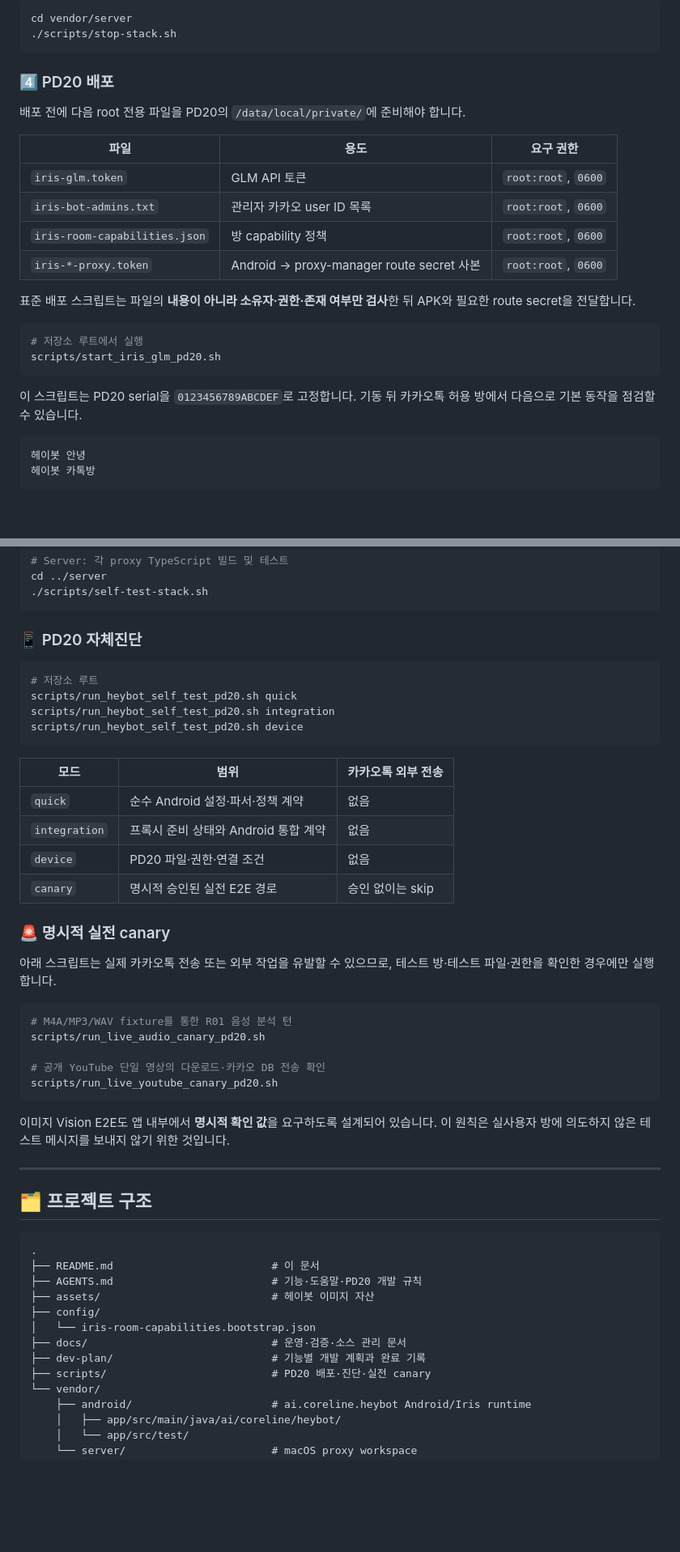
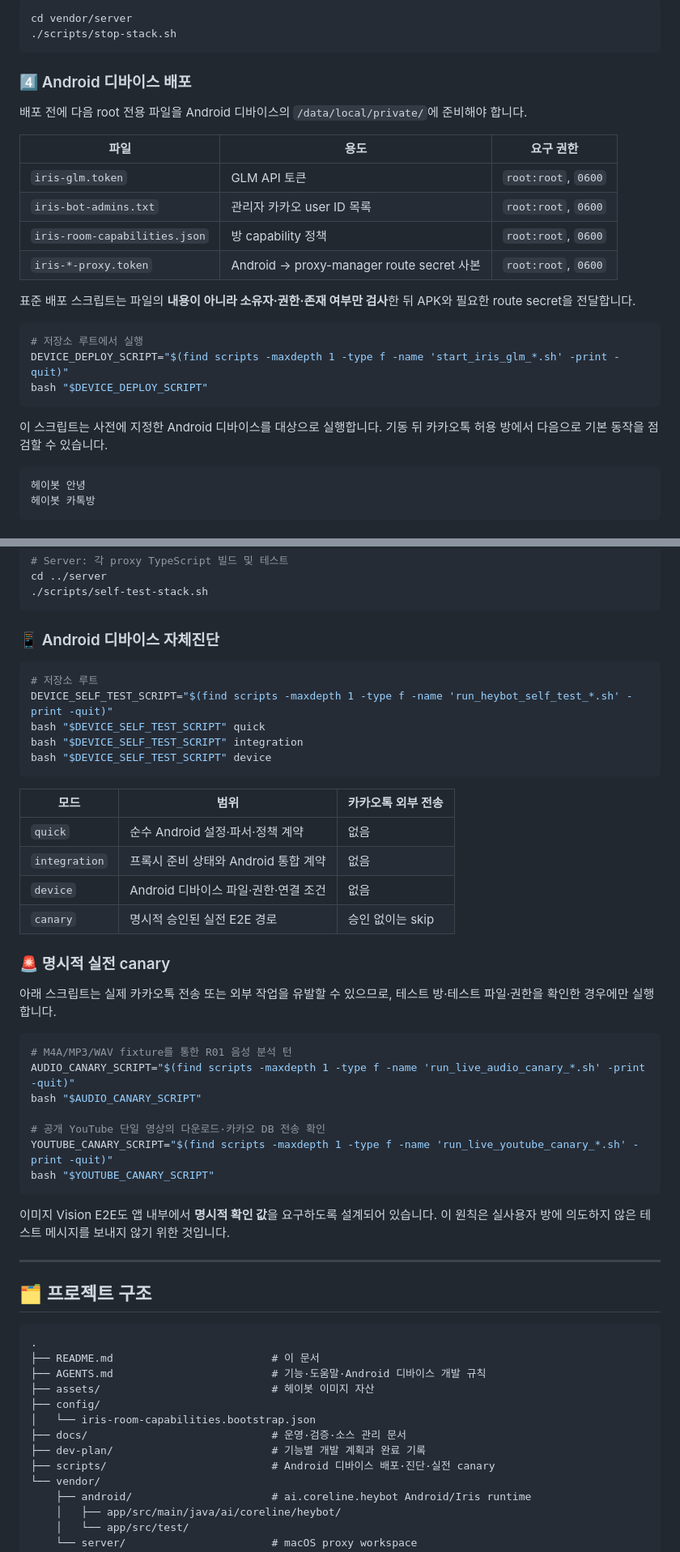
Before and after one commit to coreline-ai/kakao-heybot-auto, a Markdown page: README.md, 2 parts joined by grey strips. Shown at 81% size. Rendered like a GitHub page; blank space fills up the shorter version.

Commit message:
docs: generalize Android device references

````diff
--- a/README.md
+++ b/README.md
@@ -408,9 +408,9 @@ cd vendor/server
 ./scripts/stop-stack.sh
 ```
 
-### 4️⃣ PD20 배포
+### 4️⃣ Android 디바이스 배포
 
-배포 전에 다음 root 전용 파일을 PD20의 `/data/local/private/`에 준비해야 합니다.
+배포 전에 다음 root 전용 파일을 Android 디바이스의 `/data/local/private/`에 준비해야 합니다.
 
 | 파일 | 용도 | 요구 권한 |
 | --- | --- | --- |
@@ -423,10 +423,11 @@ cd vendor/server
 
 ```bash
 # 저장소 루트에서 실행
-scripts/start_iris_glm_pd20.sh
+DEVICE_DEPLOY_SCRIPT="$(find scripts -maxdepth 1 -type f -name 'start_iris_glm_*.sh' -print -quit)"
+bash "$DEVICE_DEPLOY_SCRIPT"
 ```
 
-이 스크립트는 PD20 serial을 `0123456789ABCDEF`로 고정합니다. 기동 뒤 카카오톡 허용 방에서 다음으로 기본 동작을 점검할 수 있습니다.
+이 스크립트는 사전에 지정한 Android 디바이스를 대상으로 실행합니다. 기동 뒤 카카오톡 허용 방에서 다음으로 기본 동작을 점검할 수 있습니다.
 
 ```text
 헤이봇 안녕
@@ -500,20 +501,21 @@ cd ../server
 ./scripts/self-test-stack.sh
 ```
 
-### 📱 PD20 자체진단
+### 📱 Android 디바이스 자체진단
 
 ```bash
 # 저장소 루트
-scripts/run_heybot_self_test_pd20.sh quick
-scripts/run_heybot_self_test_pd20.sh integration
-scripts/run_heybot_self_test_pd20.sh device
+DEVICE_SELF_TEST_SCRIPT="$(find scripts -maxdepth 1 -type f -name 'run_heybot_self_test_*.sh' -print -quit)"
+bash "$DEVICE_SELF_TEST_SCRIPT" quick
+bash "$DEVICE_SELF_TEST_SCRIPT" integration
+bash "$DEVICE_SELF_TEST_SCRIPT" device
 ```
 
 | 모드 | 범위 | 카카오톡 외부 전송 |
 | --- | --- | --- |
 | `quick` | 순수 Android 설정·파서·정책 계약 | 없음 |
 | `integration` | 프록시 준비 상태와 Android 통합 계약 | 없음 |
-| `device` | PD20 파일·권한·연결 조건 | 없음 |
+| `device` | Android 디바이스 파일·권한·연결 조건 | 없음 |
 | `canary` | 명시적 승인된 실전 E2E 경로 | 승인 없이는 skip |
 
 ### 🚨 명시적 실전 canary
@@ -522,10 +524,12 @@ scripts/run_heybot_self_test_pd20.sh device
 
 ```bash
 # M4A/MP3/WAV fixture를 통한 R01 음성 분석 턴
-scripts/run_live_audio_canary_pd20.sh
+AUDIO_CANARY_SCRIPT="$(find scripts -maxdepth 1 -type f -name 'run_live_audio_canary_*.sh' -print -quit)"
+bash "$AUDIO_CANARY_SCRIPT"
 
 # 공개 YouTube 단일 영상의 다운로드·카카오 DB 전송 확인
-scripts/run_live_youtube_canary_pd20.sh
+YOUTUBE_CANARY_SCRIPT="$(find scripts -maxdepth 1 -type f -name 'run_live_youtube_canary_*.sh' -print -quit)"
+bash "$YOUTUBE_CANARY_SCRIPT"
 ```
 
 이미지 Vision E2E도 앱 내부에서 **명시적 확인 값**을 요구하도록 설계되어 있습니다. 이 원칙은 실사용자 방에 의도하지 않은 테스트 메시지를 보내지 않기 위한 것입니다.
@@ -539,13 +543,13 @@ scripts/run_live_youtube_canary_pd20.sh
 ```text
 .
 ├── README.md                         # 이 문서
-├── AGENTS.md                         # 기능·도움말·PD20 개발 규칙
+├── AGENTS.md                         # 기능·도움말·Android 디바이스 개발 규칙
 ├── assets/                           # 헤이봇 이미지 자산
 ├── config/
 │   └── iris-room-capabilities.bootstrap.json
 ├── docs/                             # 운영·검증·소스 관리 문서
 ├── dev-plan/                         # 기능별 개발 계획과 완료 기록
-├── scripts/                          # PD20 배포·진단·실전 canary
+├── scripts/                          # Android 디바이스 배포·진단·실전 canary
 └── vendor/
     ├── android/                      # ai.coreline.heybot Android/Iris runtime
     │   ├── app/src/main/java/ai/coreline/heybot/
````
Also changed, not shown: other parts of README.md (+10 -10 lines).
